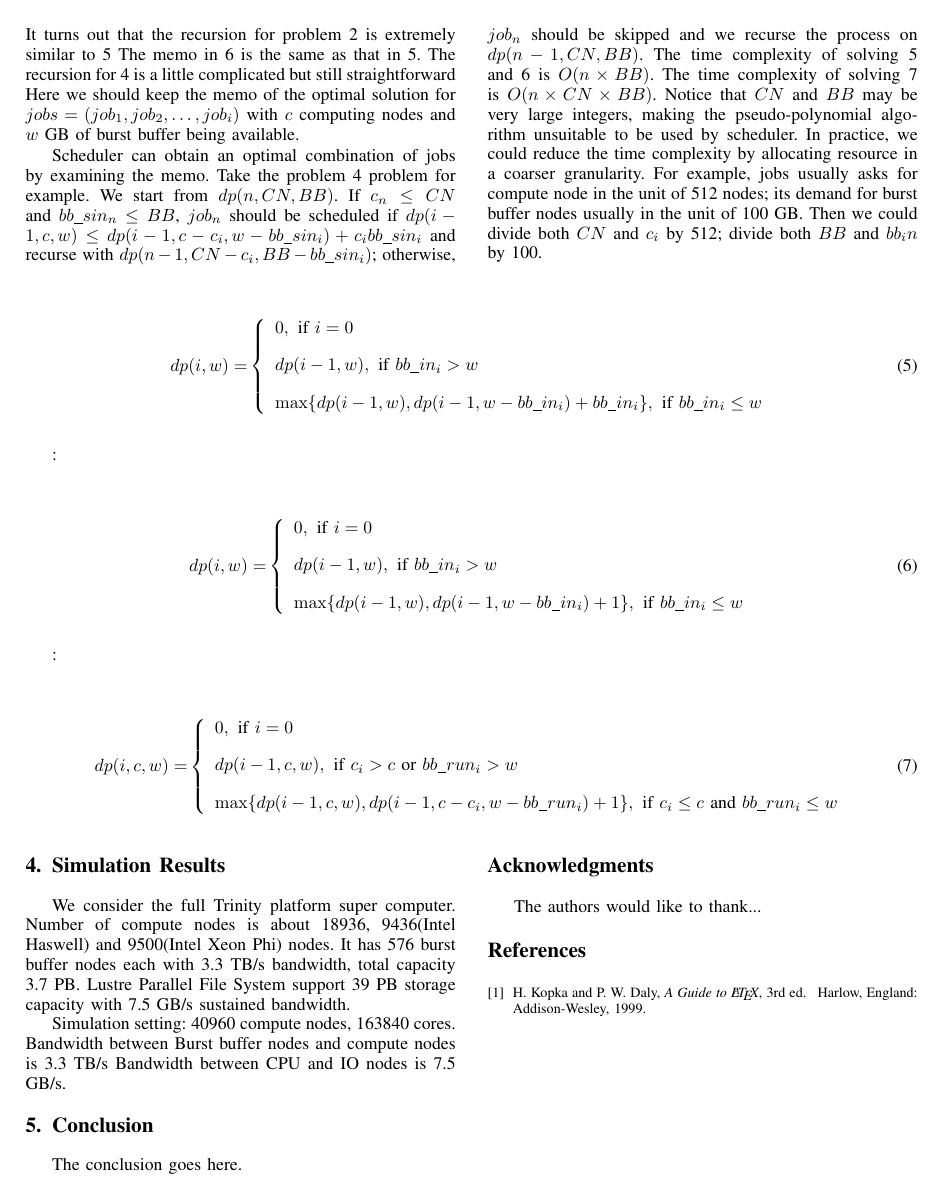
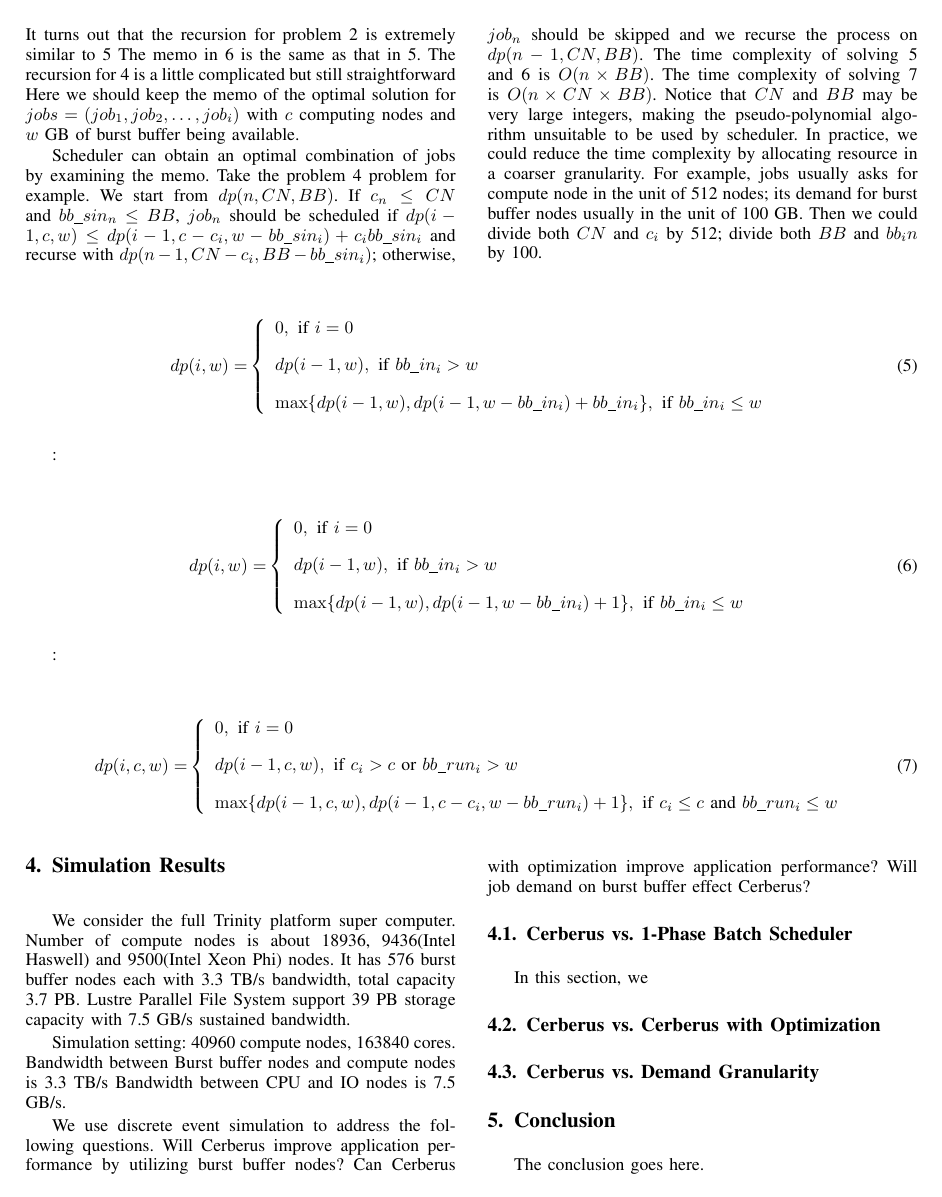
Before and after one commit to littlepretty/BBSimulator, a LaTeX paper (doc/bbscheduler.tex): page 3 of 3 before the commit and page 3 of 4 after it. Compiled offline with pdfLaTeX; a missing font is replaced by an installed copy or a similar font; a LaTeX package or settings file that is missing is left out.

Commit message:
Sync
Signed-off-by: Jiaqi Yan <littlepretty881203@gmail.com>

```diff
--- a/doc/bbscheduler.tex
+++ b/doc/bbscheduler.tex
@@ -661,7 +661,19 @@ Simulation setting:
 Bandwidth between Burst buffer nodes and compute nodes is 3.3 TB/s
 Bandwidth between CPU and IO nodes is 7.5 GB/s.
 
+We use discrete event simulation to address the following questions.
+Will Cerberus improve application performance by utilizing burst buffer nodes?
+Can Cerberus with optimization improve application performance?
+Will job demand on burst buffer effect Cerberus?
 
+\subsection{Cerberus vs. 1-Phase Batch Scheduler}
+In this section, we
+
+\subsection{Cerberus vs. Cerberus with Optimization}
+
+
+
+\subsection{Cerberus vs. Demand Granularity}
 
 
 
```
Also changed, not shown: 1 other file.
